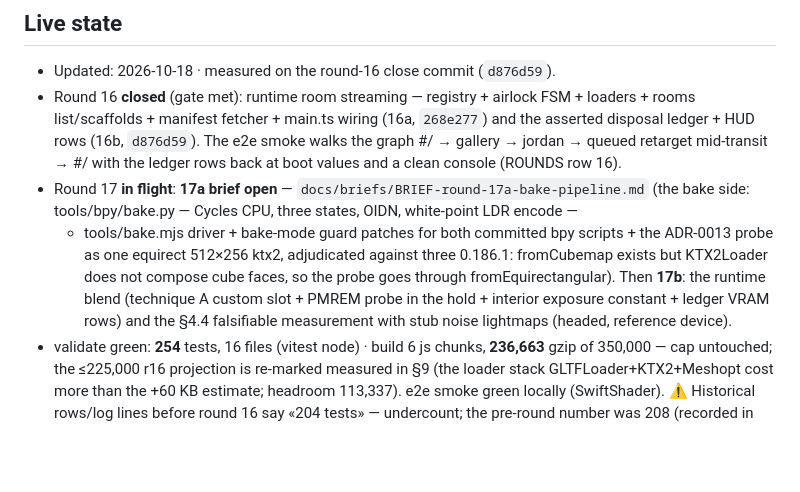
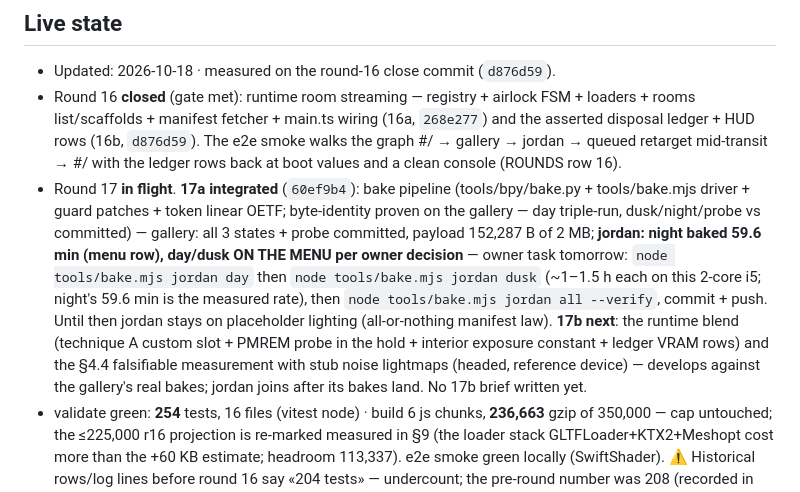
Before and after one commit to MultiDimensionalDevilsKingdomsRoute666/hermitage-3d, a Markdown page: docs/STATE.md, the part around the change. Rendered like a GitHub page; blank space fills up the shorter version.

```diff
--- a/docs/STATE.md
+++ b/docs/STATE.md
@@ -14,14 +14,18 @@ file in the same session.
   disposal ledger + HUD rows (16b, `d876d59`). The e2e smoke walks the graph
   #/ → gallery → jordan → queued retarget mid-transit → #/ with the ledger rows back at boot
   values and a clean console (ROUNDS row 16).
-- Round 17 **in flight**: **17a brief open** — `docs/briefs/BRIEF-round-17a-bake-pipeline.md`
-  (the bake side: tools/bpy/bake.py — Cycles CPU, three states, OIDN, white-point LDR encode —
-  + tools/bake.mjs driver + bake-mode guard patches for both committed bpy scripts +
-  the ADR-0013 probe as one equirect 512×256 ktx2, adjudicated against three 0.186.1:
-  fromCubemap exists but KTX2Loader does not compose cube faces, so the probe goes through
-  fromEquirectangular). Then **17b**: the runtime blend (technique A custom slot + PMREM probe
-  in the hold + interior exposure constant + ledger VRAM rows) and the §4.4 falsifiable
-  measurement with stub noise lightmaps (headed, reference device).
+- Round 17 **in flight**. **17a integrated** (`60ef9b4`): bake pipeline (tools/bpy/bake.py +
+  tools/bake.mjs driver + guard patches + token linear OETF; byte-identity proven on the
+  gallery — day triple-run, dusk/night/probe vs committed) — gallery: all 3 states + probe
+  committed, payload 152,287 B of 2 MB; **jordan: night baked 59.6 min (menu row), day/dusk
+  ON THE MENU per owner decision** — owner task tomorrow: `node tools/bake.mjs jordan day`
+  then `node tools/bake.mjs jordan dusk` (~1–1.5 h each on this 2-core i5; night's 59.6 min
+  is the measured rate), then `node tools/bake.mjs jordan all --verify`, commit + push.
+  Until then jordan stays on placeholder lighting (all-or-nothing manifest law).
+  **17b next**: the runtime blend (technique A custom slot + PMREM probe in the hold +
+  interior exposure constant + ledger VRAM rows) and the §4.4 falsifiable measurement with
+  stub noise lightmaps (headed, reference device) — develops against the gallery's real
+  bakes; jordan joins after its bakes land. No 17b brief written yet.
 - validate green: **254** tests, 16 files (vitest node) · build 6 js chunks, **236,663** gzip
   of 350,000 — cap untouched; the ≤225,000 r16 projection is re-marked measured in §9 (the
   loader stack GLTFLoader+KTX2+Meshopt cost more than the +60 KB estimate; headroom 113,337).
```
Also changed, not shown: docs/briefs/BRIEF-round-17a-bake-pipeline.md (deleted, +0 -238 lines).
